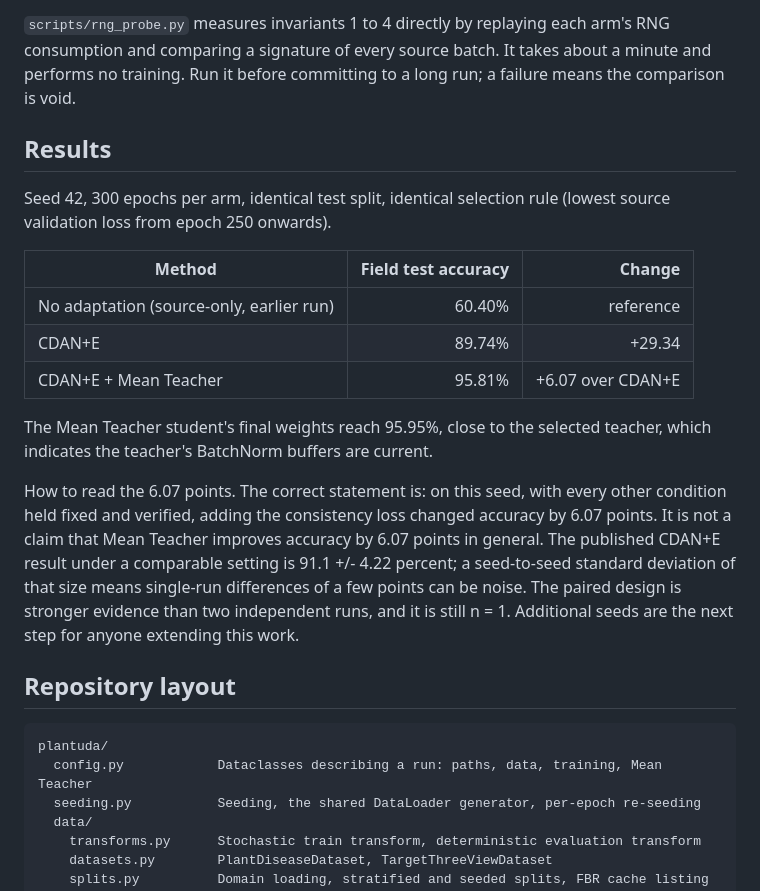
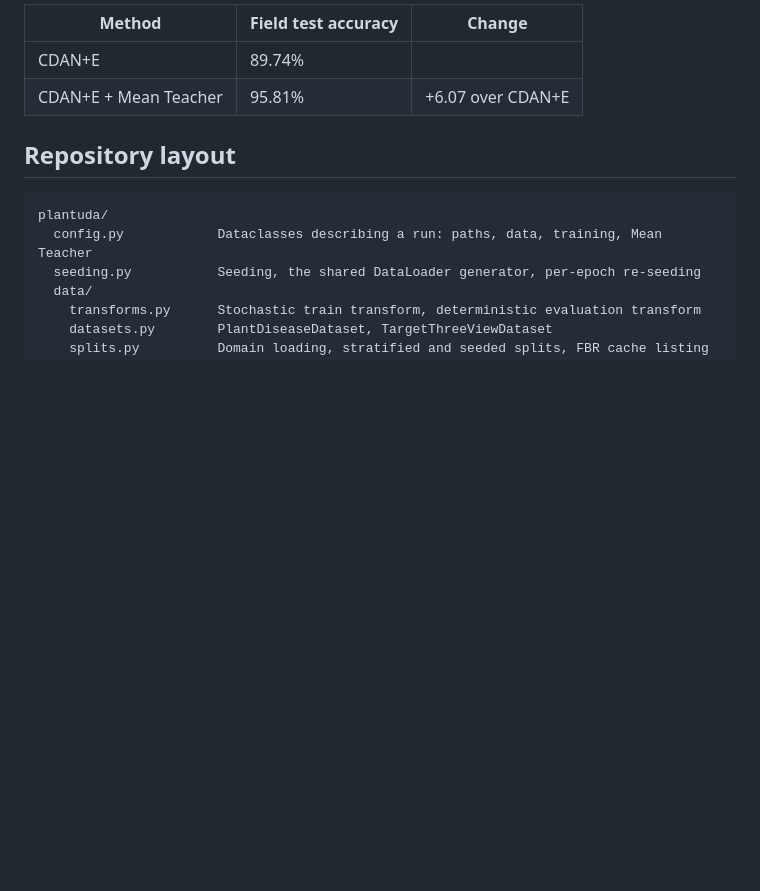
Before and after one commit to vdt040499/plant-disease-mt-cdane, a Markdown page: README.md, the part around one of its changes. GitHub-like rendering; blank space fills up the shorter version.

```diff
--- a/README.md
+++ b/README.md
@@ -103,31 +66,8 @@ consistency loss. Four invariants hold that pairing:
 
-`scripts/rng_probe.py` measures invariants 1 to 4 directly by replaying each
-arm's RNG consumption and comparing a signature of every source batch. It takes
-about a minute and performs no training. Run it before committing to a long
-run; a failure means the comparison is void.
-
-## Results
-
-Seed 42, 300 epochs per arm, identical test split, identical selection rule
-(lowest source validation loss from epoch 250 onwards).
-
-| Method | Field test accuracy | Change |
-| --- | ---: | ---: |
-| No adaptation (source-only, earlier run) | 60.40% | reference |
-| CDAN+E | 89.74% | +29.34 |
-| CDAN+E + Mean Teacher | 95.81% | +6.07 over CDAN+E |
-
-The Mean Teacher student's final weights reach 95.95%, close to the selected
-teacher, which indicates the teacher's BatchNorm buffers are current.
-
-How to read the 6.07 points. The correct statement is: on this seed, with every
-other condition held fixed and verified, adding the consistency loss changed
-accuracy by 6.07 points. It is not a claim that Mean Teacher improves accuracy
-by 6.07 points in general. The published CDAN+E result under a comparable
-setting is 91.1 +/- 4.22 percent; a seed-to-seed standard deviation of that
-size means single-run differences of a few points can be noise. The paired
-design is stronger evidence than two independent runs, and it is still n = 1.
-Additional seeds are the next step for anyone extending this work.
+| Method                                   | Field test accuracy | Change            |
+| ---------------------------------------- | ------------------- | ----------------- |
+| CDAN+E                                   | 89.74%              |                   |
+| CDAN+E + Mean Teacher                    | 95.81%              | +6.07 over CDAN+E |
 
 ## Repository layout
 
```
Also changed, not shown: other parts of README.md (+32 -69 lines).
